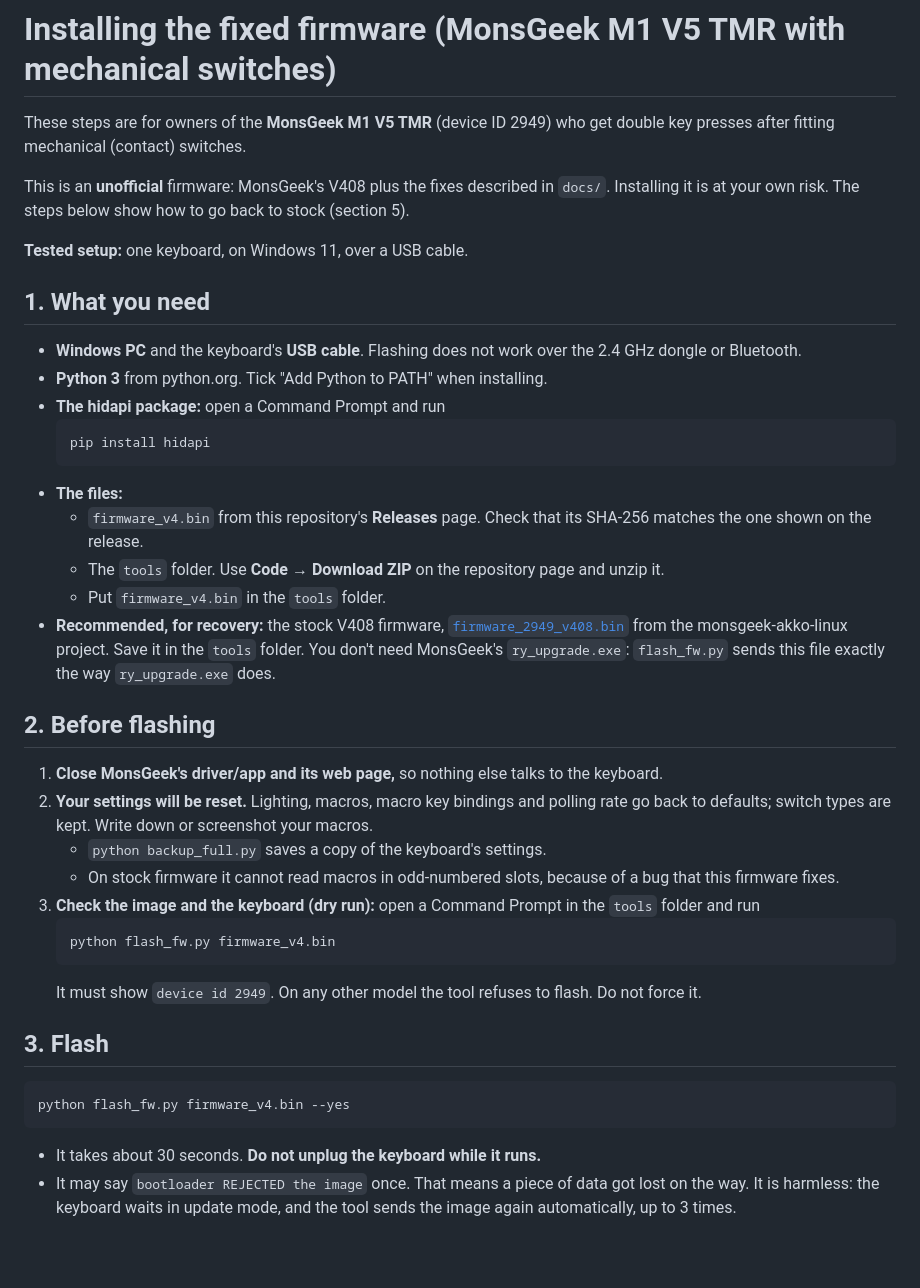
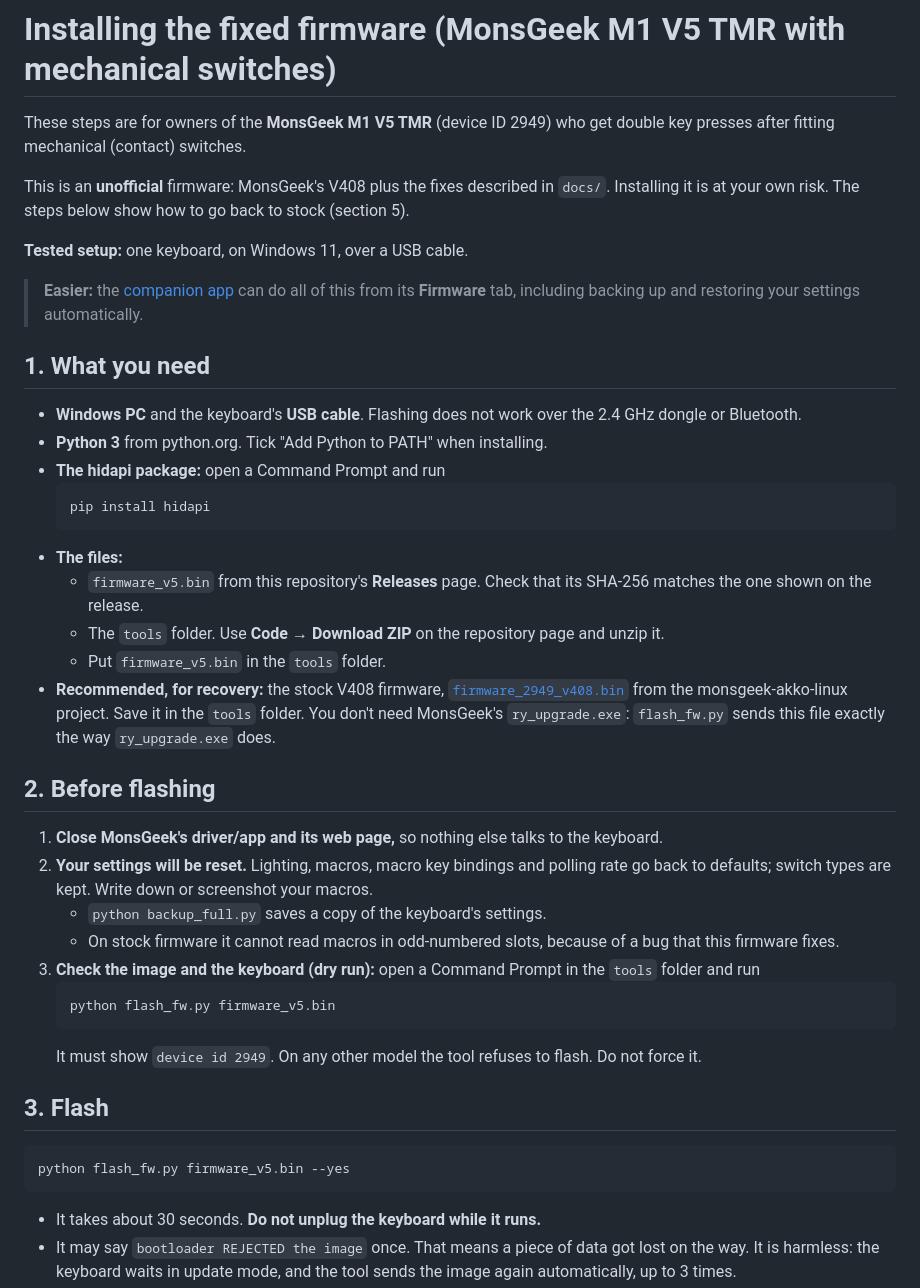
Before and after one commit to g2gcrazyy/monsgeek-m1v5-mechanical-fix, a Markdown page: docs/HOW_TO_FLASH.md, the part around the change. Rendered like a GitHub page; blank space fills up the shorter version.

````diff
--- a/docs/HOW_TO_FLASH.md
+++ b/docs/HOW_TO_FLASH.md
@@ -5,6 +5,8 @@ These steps are for owners of the **MonsGeek M1 V5 TMR** (device ID 2949) who ge
 This is an **unofficial** firmware: MonsGeek's V408 plus the fixes described in `docs/`. Installing it is at your own risk. The steps below show how to go back to stock (section 5).
 
 **Tested setup:** one keyboard, on Windows 11, over a USB cable.
+
+> **Easier:** the [companion app](COMPANION_APP.md) can do all of this from its **Firmware** tab, including backing up and restoring your settings automatically.
 
 ## 1. What you need
 - **Windows PC** and the keyboard's **USB cable**. Flashing does not work over the 2.4 GHz dongle or Bluetooth.
@@ -14,9 +16,9 @@ This is an **unofficial** firmware: MonsGeek's V408 plus the fixes described in
   pip install hidapi
   ```
 - **The files:**
-  - `firmware_v4.bin` from this repository's **Releases** page. Check that its SHA-256 matches the one shown on the release.
+  - `firmware_v5.bin` from this repository's **Releases** page. Check that its SHA-256 matches the one shown on the release.
   - The `tools` folder. Use **Code → Download ZIP** on the repository page and unzip it.
-  - Put `firmware_v4.bin` in the `tools` folder.
+  - Put `firmware_v5.bin` in the `tools` folder.
 - **Recommended, for recovery:** the stock V408 firmware, [`firmware_2949_v408.bin`](https://github.com/echtzeit-solutions/monsgeek-akko-linux/raw/master/firmwares/2949-v408/firmware_2949_v408.bin) from the monsgeek-akko-linux project. Save it in the `tools` folder. You don't need MonsGeek's `ry_upgrade.exe`: `flash_fw.py` sends this file exactly the way `ry_upgrade.exe` does.
 
 ## 2. Before flashing
@@ -26,13 +28,13 @@ This is an **unofficial** firmware: MonsGeek's V408 plus the fixes described in
    - On stock firmware it cannot read macros in odd-numbered slots, because of a bug that this firmware fixes.
 3. **Check the image and the keyboard (dry run):** open a Command Prompt in the `tools` folder and run
    ```
-   python flash_fw.py firmware_v4.bin
+   python flash_fw.py firmware_v5.bin
    ```
    It must show `device id 2949`. On any other model the tool refuses to flash. Do not force it.
 
 ## 3. Flash
 ```
-python flash_fw.py firmware_v4.bin --yes
+python flash_fw.py firmware_v5.bin --yes
 ```
 - It takes about 30 seconds. **Do not unplug the keyboard while it runs.**
 - It may say `bootloader REJECTED the image` once. That means a piece of data got lost on the way. It is harmless: the keyboard waits in update mode, and the tool sends the image again automatically, up to 3 times.
````
Also changed, not shown: README.md (+39 -19 lines), docs/COMPANION_APP.md (added, +94 -0 lines), docs/companion_tabs.png (added), 14 other files.
